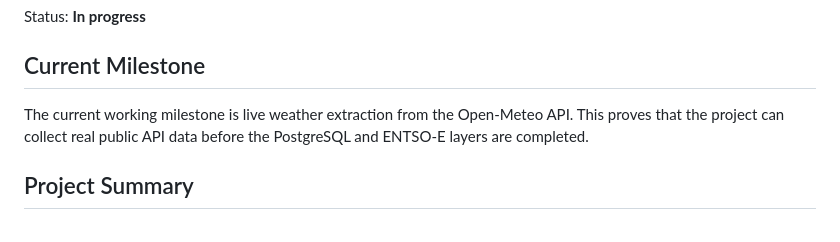
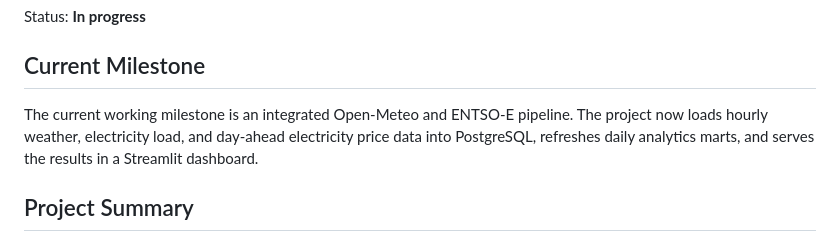
Before and after one commit to mohammadids/european-energy-weather-pipeline, a Markdown page: README.md, the part around the change. Drawn GitHub-style.

Commit message:
Update README energy milestone

```diff
--- a/README.md
+++ b/README.md
@@ -6,7 +6,7 @@ Status: **In progress**
 
 ## Current Milestone
 
-The current working milestone is live weather extraction from the Open-Meteo API. This proves that the project can collect real public API data before the PostgreSQL and ENTSO-E layers are completed.
+The current working milestone is an integrated Open-Meteo and ENTSO-E pipeline. The project now loads hourly weather, electricity load, and day-ahead electricity price data into PostgreSQL, refreshes daily analytics marts, and serves the results in a Streamlit dashboard.
 
 ## Project Summary
 
```
